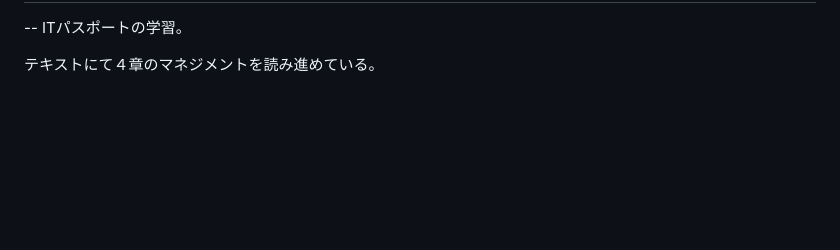
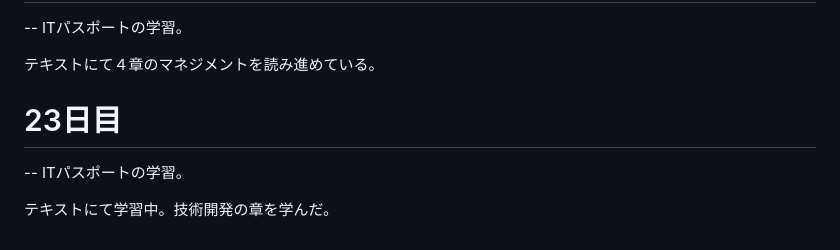
Before and after one commit to kyu-3hiya4/dwc_study, a Markdown page: README.md, the part around the change. GitHub-like rendering; blank space fills up the shorter version.

Commit message:
23日目

```diff
--- a/README.md
+++ b/README.md
@@ -128,3 +128,8 @@ fizz_buzzでは、数式を変えて出る結果が間違いないか確認し
    -- ITパスポートの学習。
 
    テキストにて４章のマネジメントを読み進めている。
+
+   # 23日目
+   -- ITパスポートの学習。
+
+   テキストにて学習中。技術開発の章を学んだ。
```
